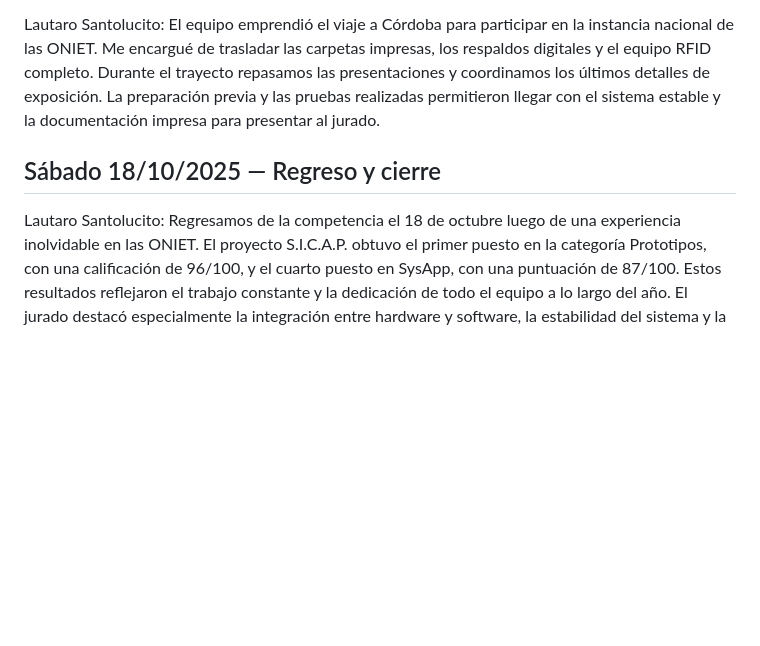
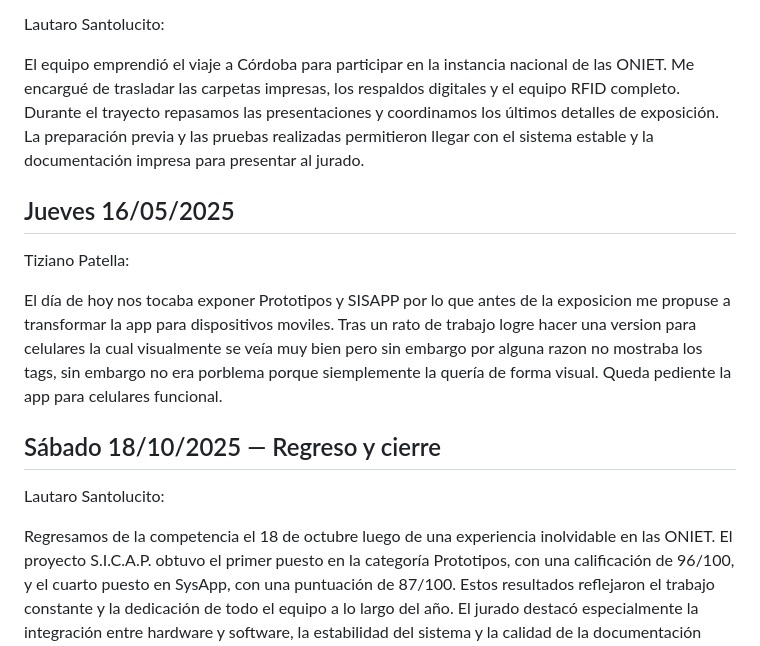
Before and after one commit to impatrq/SICAP, a Markdown page: documentacion/Carpeta de Campo/Octubre.md, the part around the change. GitHub-like rendering; blank space fills up the shorter version.

Commit message:
Carpeta de campo: 16/05

```diff
--- a/documentacion/Carpeta de Campo/Octubre.md
+++ b/documentacion/Carpeta de Campo/Octubre.md
@@ -145,10 +145,19 @@ Este día nos juntamos en la casa de Lauty por la mañana para poder hacer funci
 
 
 Lautaro Santolucito:
+
 El equipo emprendió el viaje a Córdoba para participar en la instancia nacional de las ONIET. Me encargué de trasladar las carpetas impresas, los respaldos digitales y el equipo RFID completo. Durante el trayecto repasamos las presentaciones y coordinamos los últimos detalles de exposición. La preparación previa y las pruebas realizadas permitieron llegar con el sistema estable y la documentación impresa para presentar al jurado.
 
+<h2>Jueves 16/05/2025</h2>
+
+Tiziano Patella:
+
+El día de hoy nos tocaba exponer Prototipos y SISAPP por lo que antes de la exposicion me propuse a transformar la app para dispositivos moviles. Tras un rato de trabajo logre hacer una version para celulares la cual visualmente se veía muy bien pero sin embargo por alguna razon no mostraba los tags, sin embargo no era porblema porque siemplemente la quería de forma visual. Queda pediente la app para celulares funcional.
+
 <h2>Sábado 18/10/2025 — Regreso y cierre</h2>
+
 Lautaro Santolucito:
+
 Regresamos de la competencia el 18 de octubre luego de una experiencia inolvidable en las ONIET. El proyecto S.I.C.A.P. obtuvo el primer puesto en la categoría Prototipos, con una calificación de 96/100, y el cuarto puesto en SysApp, con una puntuación de 87/100. Estos resultados reflejaron el trabajo constante y la dedicación de todo el equipo a lo largo del año.
 El jurado destacó especialmente la integración entre hardware y software, la estabilidad del sistema y la calidad de la documentación presentada. Ver funcionar cada parte del proyecto —desde las antenas y el lector hasta la web y el backend— fue una gran satisfacción.
 A mi regreso elaboré un informe con las observaciones del jurado y los puntos de mejora sugeridos, que servirán como base para futuras versiones del sistema. Cerramos esta etapa con orgullo y motivación, conscientes de que logramos posicionar a nuestra escuela entre los mejores proyectos del país.
```
